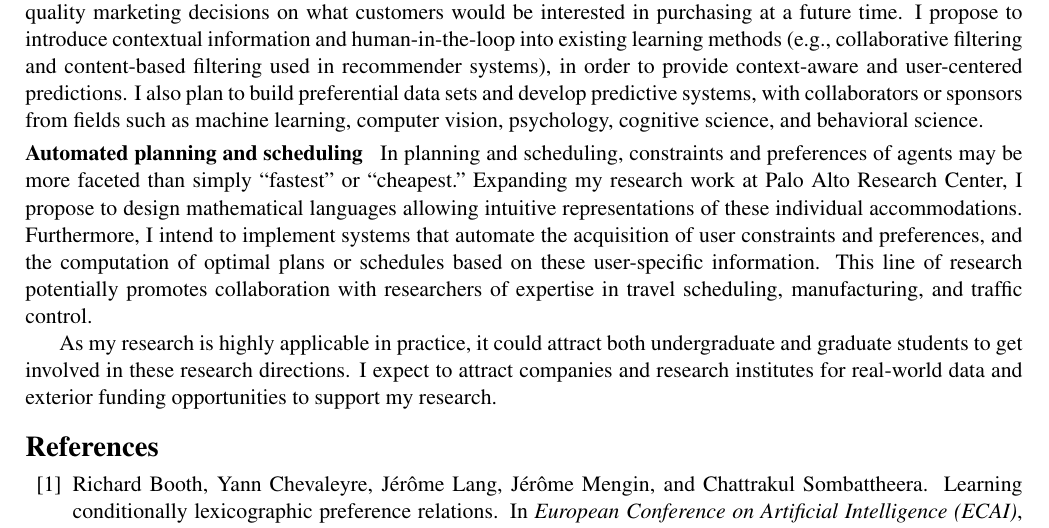
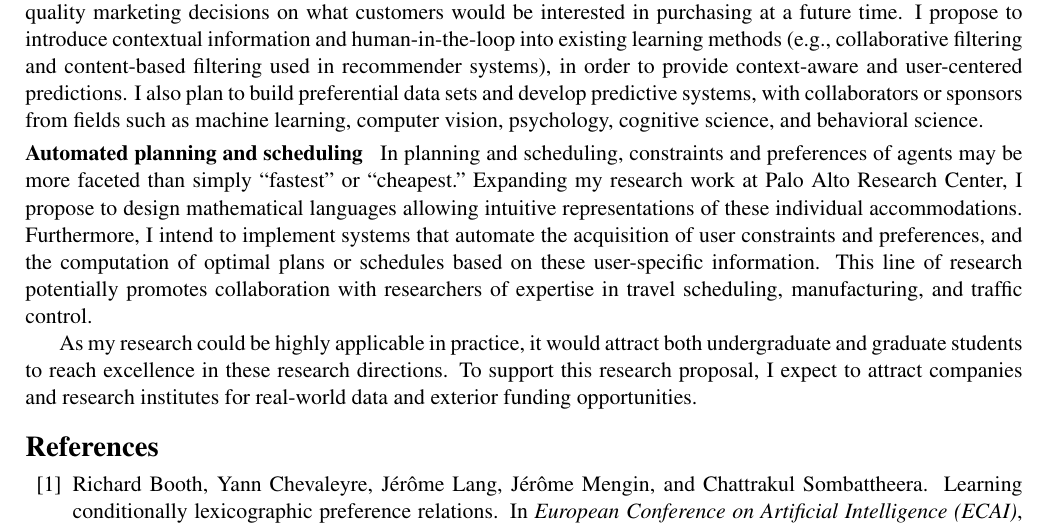
Before and after one commit to xudongliu23/ResearchStatement, a LaTeX document (RS_Xudong_Liu.tex): part of page 3 of 4, cut so that both start at the same text. Compiled offline with pdfLaTeX.

Commit message:
Minor changes.

```diff
--- a/RS_Xudong_Liu.tex
+++ b/RS_Xudong_Liu.tex
@@ -357,11 +357,11 @@ based on these user-specific information.
 This line of research potentially promotes collaboration with researchers of expertise in
 travel scheduling, manufacturing, and traffic control.
 
-As my research is highly applicable in practice, it could attract both undergraduate and graduate students to
-get involved in these research directions.
+As my research could be highly applicable in practice, it would attract both undergraduate and graduate students to
+reach excellence in these research directions.
+To support this research proposal,
 I expect to attract companies and research institutes
-for real-world data and exterior funding opportunities
-to support my research.
+for real-world data and exterior funding opportunities.
 
 \bibliographystyle{plain}
 {\bibliography{RS_Xudong_Liu}}
```
